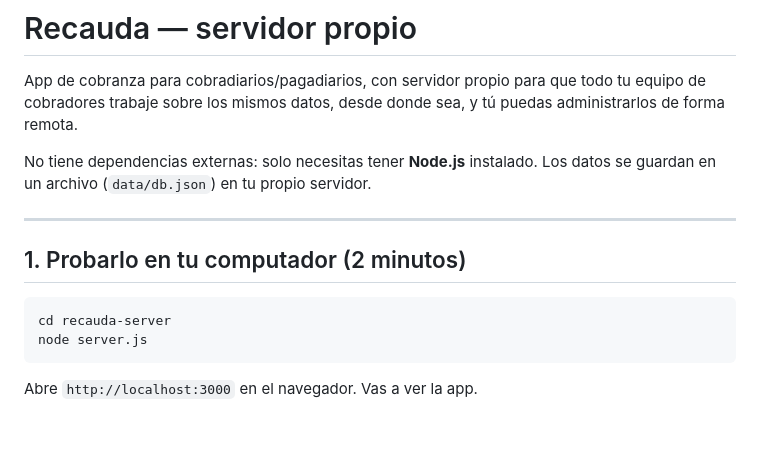
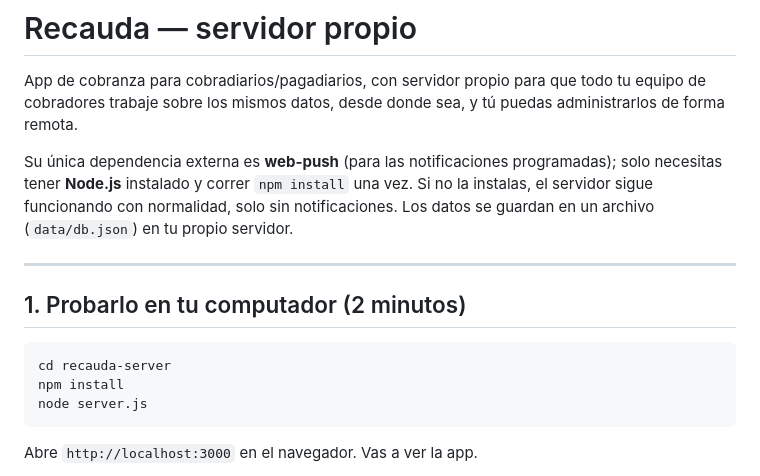
Before and after one commit to g2p77/recauda-server, a Markdown page: README.md, the part around the change. Drawn GitHub-style; blank space fills up the shorter version.

Commit message:
docs: corregir nota sobre dependencias en README
El README decia que el servidor no tiene dependencias externas, pero
package.json y server.js dejan claro que web-push si es una dependencia
(usada para notificaciones programadas). Se aclara esto y se agrega el
paso npm install en la guia rapida.

````diff
--- a/README.md
+++ b/README.md
@@ -4,7 +4,10 @@ App de cobranza para cobradiarios/pagadiarios, con servidor propio para que
 todo tu equipo de cobradores trabaje sobre los mismos datos, desde donde sea,
 y tú puedas administrarlos de forma remota.
 
-No tiene dependencias externas: solo necesitas tener **Node.js** instalado.
+Su única dependencia externa es **web-push** (para las notificaciones
+programadas); solo necesitas tener **Node.js** instalado y correr
+`npm install` una vez. Si no la instalas, el servidor sigue funcionando con
+normalidad, solo sin notificaciones.
 Los datos se guardan en un archivo (`data/db.json`) en tu propio servidor.
 
 ---
@@ -13,6 +16,7 @@ Los datos se guardan en un archivo (`data/db.json`) en tu propio servidor.
 
 ```bash
 cd recauda-server
+npm install
 node server.js
 ```
 
````
